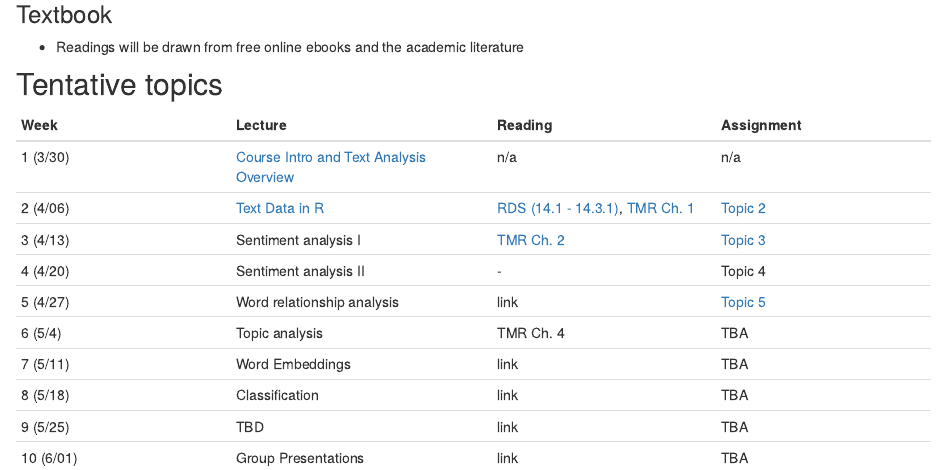
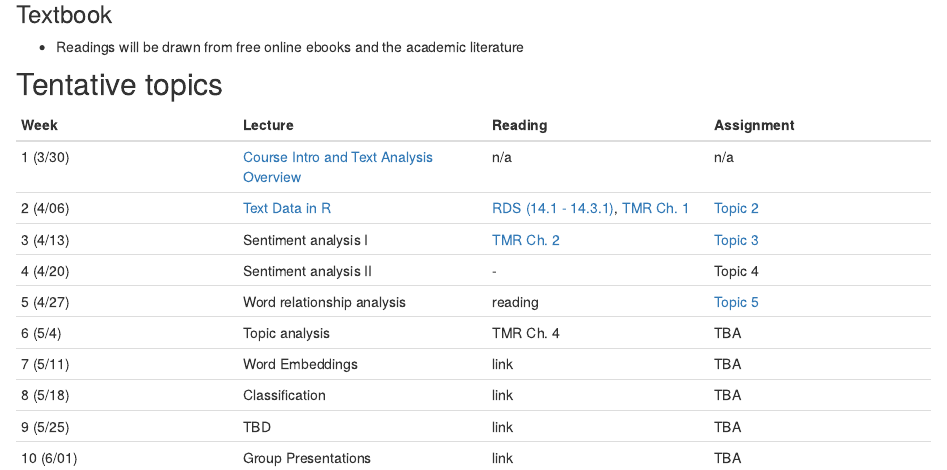
Before and after one commit to MaRo406/EDS_231-text-sentiment, an R Markdown document (index.Rmd): the page in a window 1100 px wide, from 980 px down. Rendered offline with R 4.5, knitr and Pandoc, with nearby package versions; drawn as R Markdown's standard HTML page in place of the format the file asks for.

Commit message:
JSON test

```diff
--- a/index.Rmd
+++ b/index.Rmd
@@ -70,12 +70,12 @@ The goal of EDS 231 (Text and Sentiment Analysis for Environmental Problems) is
 ## Tentative topics
 
 | Week      | Lecture                                                                                                                                         | Reading                                                                                                                       | Assignment                                                               |
-|-----------------|---------------------|------------------|-----------------|
+|------------------|--------------------|------------------|------------------|
 | 1 (3/30)  | [Course Intro and Text Analysis Overview](https://docs.google.com/presentation/d/1EoEj-p31oq_ghhj6Atohfs_2XfG9KuU77K3S76mhCXM/edit?usp=sharing) | n/a                                                                                                                           | n/a                                                                      |
 | 2 (4/06)  | [Text Data in R](https://docs.google.com/presentation/d/1XfZfkss5NcPBj0WYCmioTg6FZ1zVKrJp0LcsikL6lKU/edit?usp=sharing)                          | [RDS (14.1 - 14.3.1)](https://r4ds.had.co.nz/strings.html#strings), [TMR Ch. 1](https://www.tidytextmining.com/tidytext.html) | [Topic 2](https://maro406.github.io/EDS_231-text-sentiment/topic_2.html) |
 | 3 (4/13)  | Sentiment analysis I                                                                                                                            | [TMR Ch. 2](https://www.tidytextmining.com/sentiment.html)                                                                    | [Topic 3](https://maro406.github.io/EDS_231-text-sentiment/topic_3.html) |
 | 4 (4/20)  | Sentiment analysis II                                                                                                                           | \-                                                                                                                            | Topic 4                                                                  |
-| 5 (4/27)  | Word relationship analysis                                                                                                                      | link                                                                                                                          | [Topic 5](https://maro406.github.io/EDS_231-text-sentiment/topic_5.html) |
+| 5 (4/27)  | Word relationship analysis                                                                                                                      | reading                                                                                                                       | [Topic 5](https://maro406.github.io/EDS_231-text-sentiment/topic_5.html) |
 | 6 (5/4)   | Topic analysis                                                                                                                                  | TMR Ch. 4                                                                                                                     | TBA                                                                      |
 | 7 (5/11)  | Word Embeddings                                                                                                                                 | link                                                                                                                          | TBA                                                                      |
 | 8 (5/18)  | Classification                                                                                                                                  | link                                                                                                                          | TBA                                                                      |
```
Also changed, not shown: docs/search.json, 1 other file.
